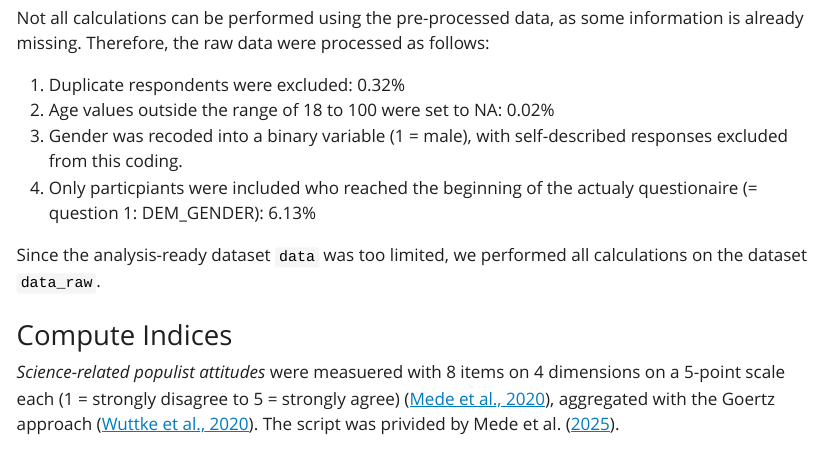
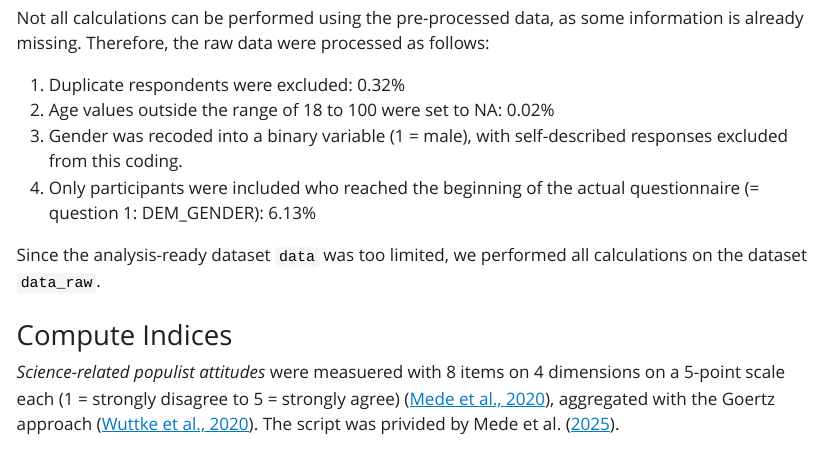
Before and after one commit to simondavi/module4_mini_project_group_usa, a Quarto document (01_scripts/results_mini_project_group_usa.qmd): the page in a window 1100 px wide, from 3620 px down. The pictures show the output file 01_scripts/results_mini_project_group_usa.html that the author committed with the source, opened offline; Quarto's library style sheets are replaced by a plain one without menus; long lines of code are wrapped.

Commit message:
even more typos

```diff
--- a/01_scripts/results_mini_project_group_usa.qmd
+++ b/01_scripts/results_mini_project_group_usa.qmd
@@ -142,7 +142,7 @@ Not all calculations can be performed using the pre-processed data, as some info
 1. Duplicate respondents were excluded: `r round(per_rem1, 2)`%
 2. Age values outside the range of 18 to 100 were set to NA: `r round(per_out, 2)`%
 3. Gender was recoded into a binary variable (1 = male), with self-described responses excluded from this coding.
-4. Only particpiants were included who reached the beginning of the actualy questionaire (= question 1: DEM_GENDER): `r round(per_rem2, 2)`%
+4. Only participants were included who reached the beginning of the actual questionnaire (= question 1: DEM_GENDER): `r round(per_rem2, 2)`%
 
 Since the analysis-ready dataset `data` was too limited, we performed all calculations on the dataset `data_raw`.
 
```
Also changed, not shown: 01_scripts/results_mini_project_group_usa.html.
